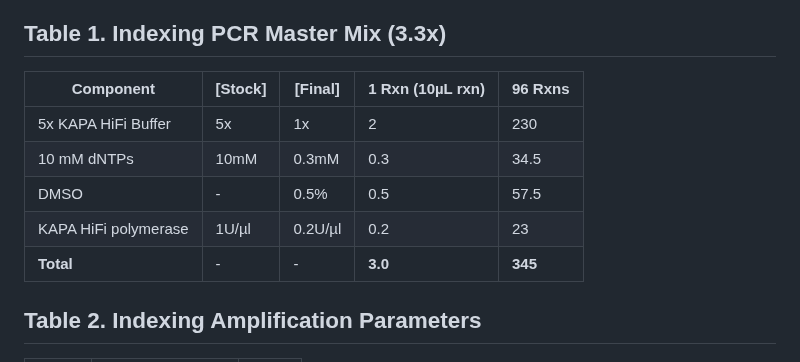
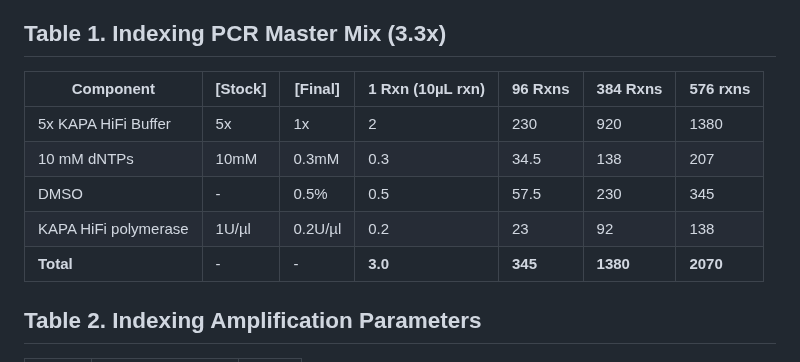
Before and after one commit to bss114/OHMC_Colaboratory, a Markdown page: Protocols/AmpliconSeq/2_IndexingPCR.md, the part around the change. GitHub-like rendering.

```diff
--- a/Protocols/AmpliconSeq/2_IndexingPCR.md
+++ b/Protocols/AmpliconSeq/2_IndexingPCR.md
@@ -36,13 +36,13 @@ This step essentially involves diluting samples 100x before a single limited-cyc
 
 ## Table 1. Indexing PCR Master Mix (3.3x)
 
-Component	            | [Stock] | [Final] | 1 Rxn (10µL rxn) | 96 Rxns
-----------------------|---------|---------|------------------|--------
-5x KAPA HiFi Buffer	  | 5x      |  1x     | 2                | 230
-10 mM dNTPs           | 10mM    |  0.3mM  | 0.3              | 34.5
-DMSO                  |  -      | 0.5%    | 0.5              | 57.5
-KAPA HiFi polymerase  | 1U/µl   | 0.2U/µl | 0.2              | 23
-**Total**	            | -       | -       | **3.0**          | **345**
+Component	            | [Stock] | [Final] | 1 Rxn (10µL rxn) | 96 Rxns|  384 Rxns |   576 rxns|
+----------------------|---------|---------|------------------|--------|-----------|-----------|
+5x KAPA HiFi Buffer	  | 5x      |  1x     | 2                | 230    |   920     |   1380    |
+10 mM dNTPs           | 10mM    |  0.3mM  | 0.3              | 34.5   |   138     |   207     |
+DMSO                  |  -      | 0.5%    | 0.5              | 57.5   |   230     |   345     |
+KAPA HiFi polymerase  | 1U/µl   | 0.2U/µl | 0.2              | 23     |   92      |   138     |
+**Total**	            | -       | -       | **3.0**          | **345**| **1380**  | **2070**  |
 
 ## Table 2. Indexing Amplification Parameters
 Cycle | Temperature (˚C)	| Time
```
